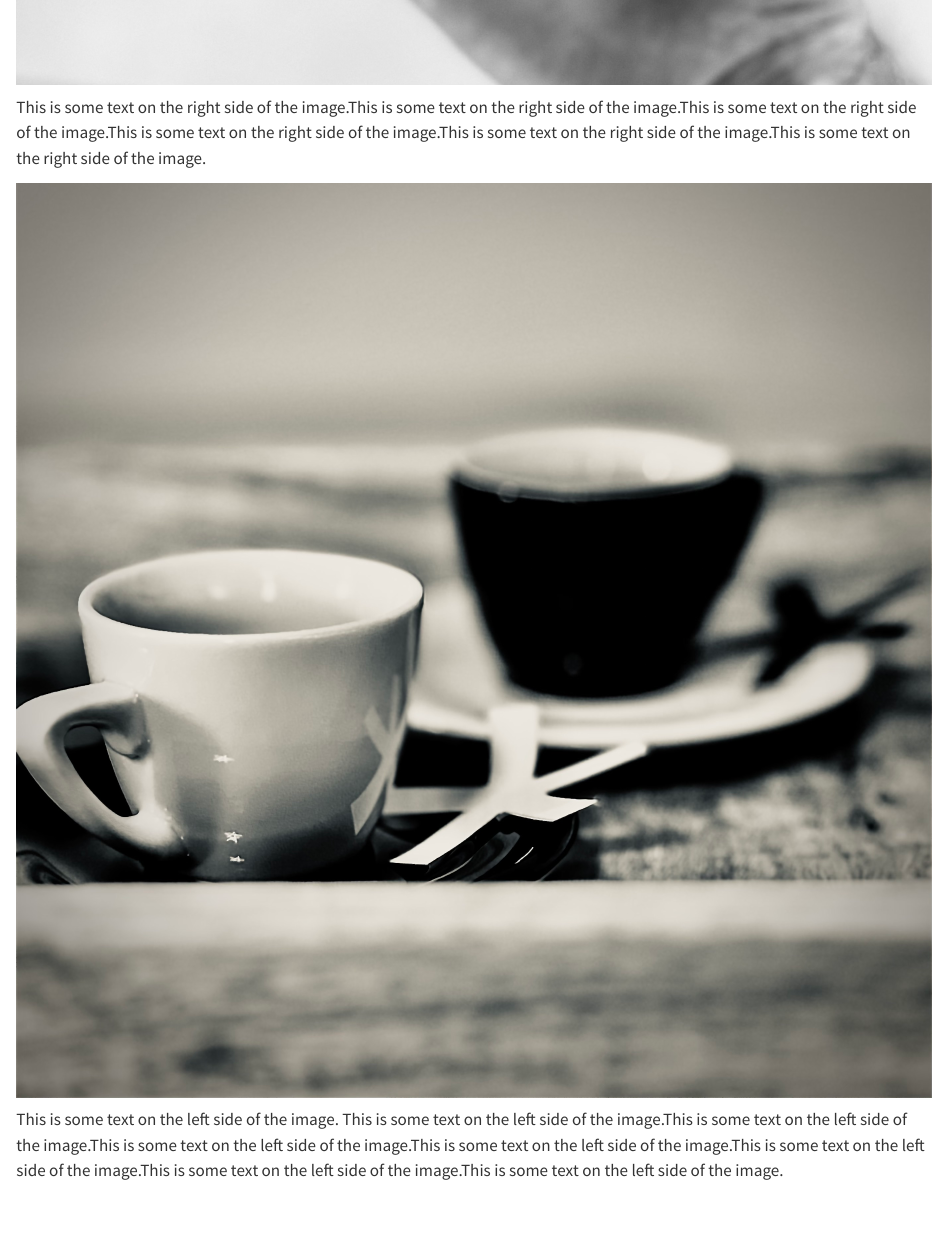
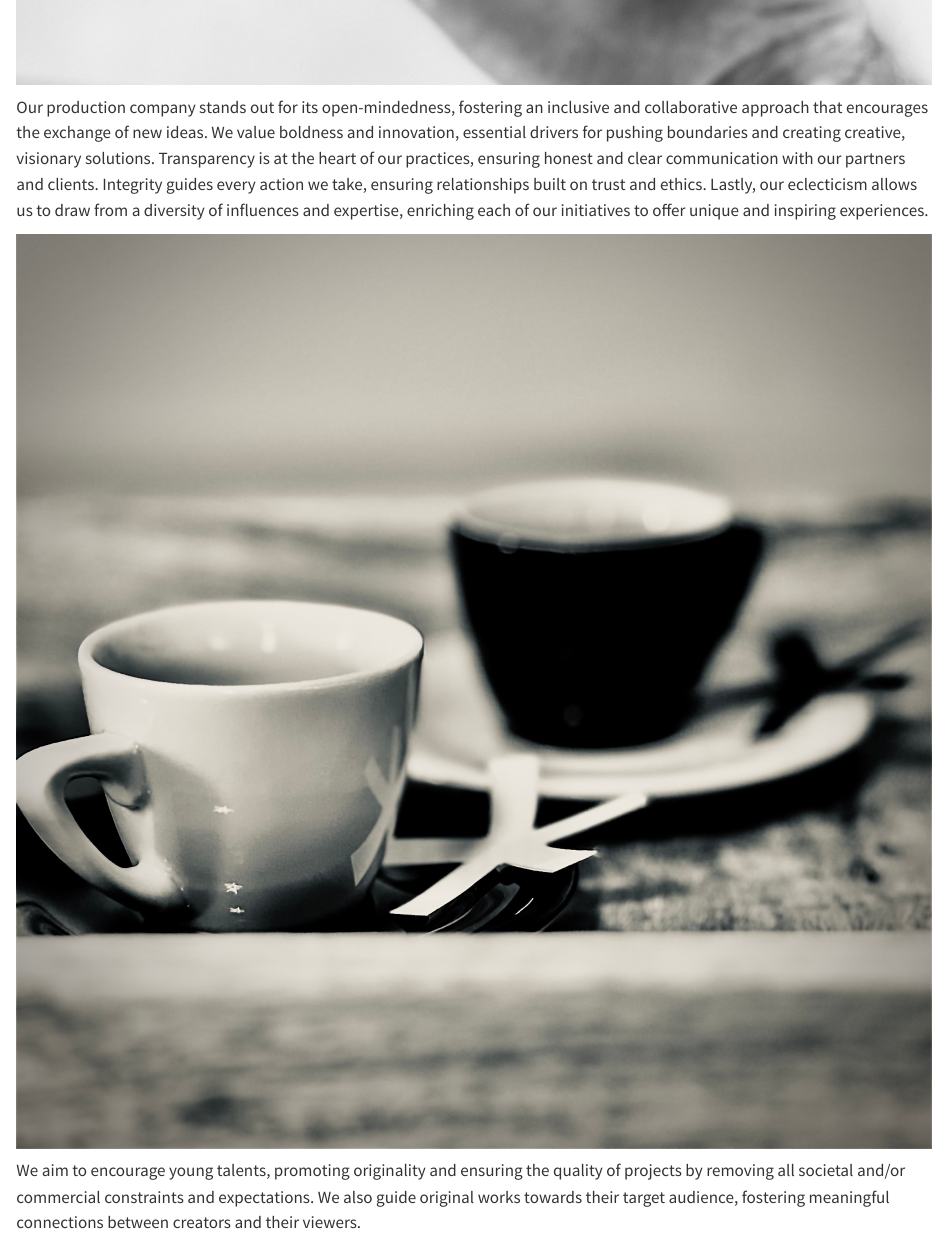
Before and after one commit to ersatz-production/ersatz-production.github.io, a Quarto document (index.qmd): the page in a window 1100 px wide, from 830 px down. Rendered offline with R 4.5, knitr and Pandoc in place of Quarto, with nearby package versions.

Commit message:
feat: add values and vision

```diff
--- a/index.qmd
+++ b/index.qmd
@@ -1,19 +1,21 @@
 
-<!-- ::: {.no-margin} -->
 ::: {.image-text-container}
 ![](image/index/mains.jpeg)
 
-This is some text on the right side of the image.This is some text on the right side of the image.This is some text on the right side of the image.This is some text on the right side of the image.This is some text on the right side of the image.This is some text on the right side of the image.
+Our production company stands out for its open-mindedness, fostering an inclusive and collaborative approach that encourages the exchange of new ideas.
+We value boldness and innovation, essential drivers for pushing boundaries and creating creative, visionary solutions.
+Transparency is at the heart of our practices, ensuring honest and clear communication with our partners and clients.
+Integrity guides every action we take, ensuring relationships built on trust and ethics.
+Lastly, our eclecticism allows us to draw from a diversity of influences and expertise, enriching each of our initiatives to offer unique and inspiring experiences.
 :::
-<!-- ::: -->
 
-<!-- ::: {.no-margin} -->
 ::: {.image-text-container-reverse}
 ![](image/index/cafes.jpeg)
 
-This is some text on the left side of the image. This is some text on the left side of the image.This is some text on the left side of the image.This is some text on the left side of the image.This is some text on the left side of the image.This is some text on the left side of the image.This is some text on the left side of the image.This is some text on the left side of the image.
+We aim to encourage young talents, promoting originality and ensuring the quality of projects by removing all societal and/or commercial constraints and expectations.
+We also guide original works towards their target audience, fostering meaningful connections between creators and their viewers.
 :::
-<!-- ::: -->
+
 
 
 
```
